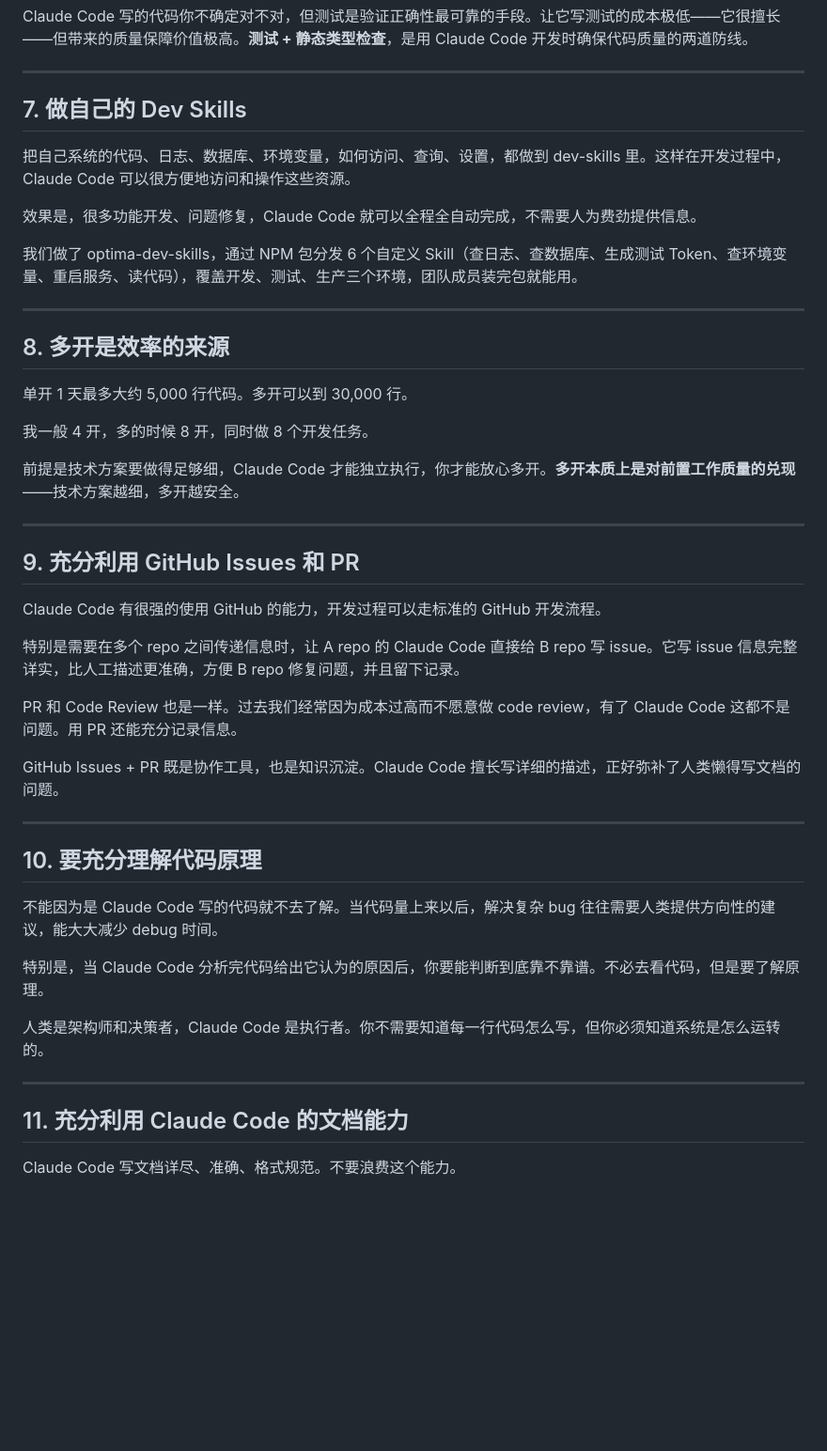
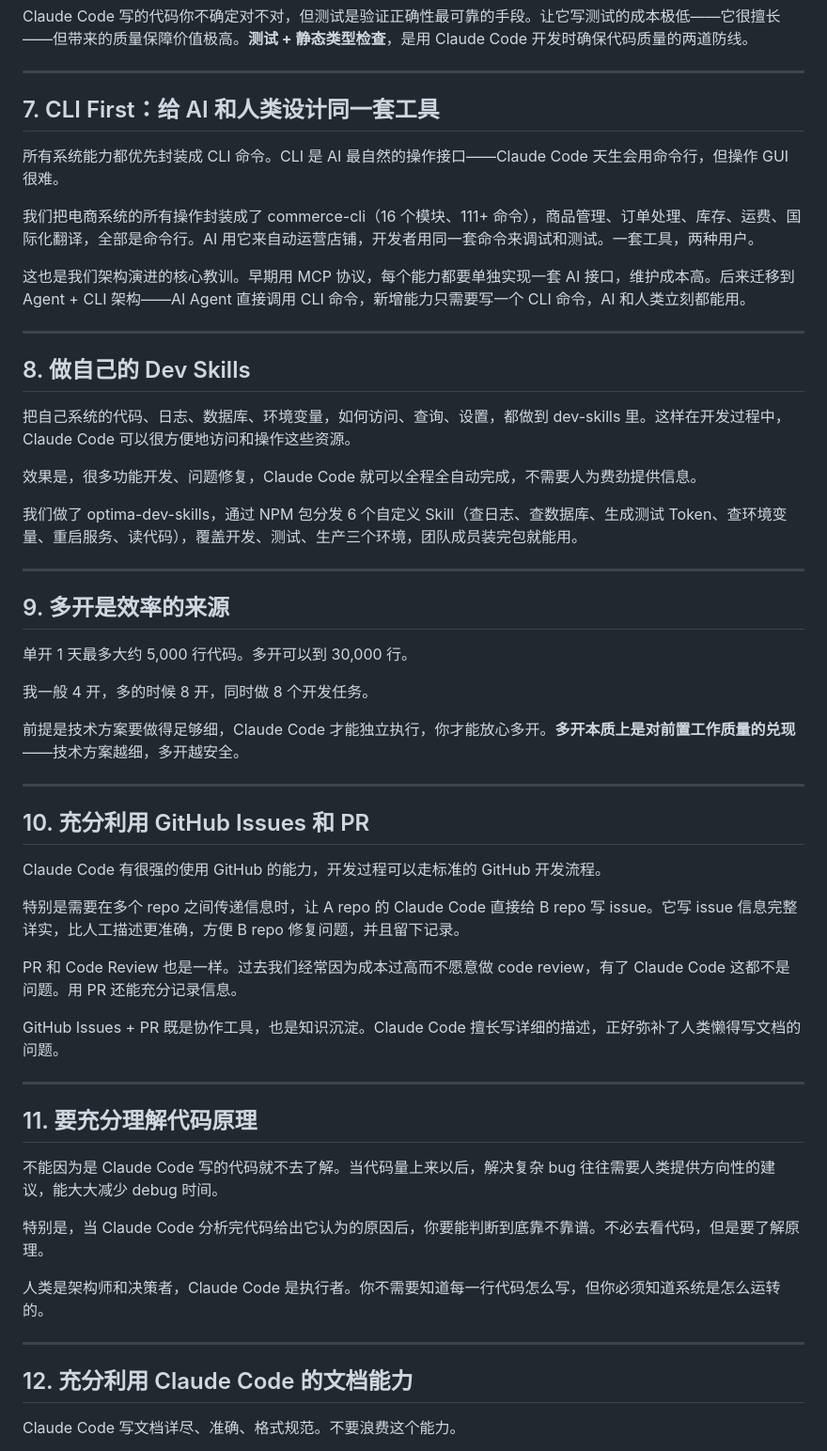
Before and after one commit to Optima-Chat/cc-best-practice, a Markdown page: ai-native-dev-best-practices.md, the part around the change. Shown at 94% size. Rendered like a GitHub page; blank space fills up the shorter version.

Commit message:
新增第7点：CLI First，给 AI 和人类设计同一套工具
基于 Optima 从 MCP 架构迁移到 Agent + CLI 架构的实战经验。

Co-Authored-By: Claude Opus 4.6 <noreply@anthropic.com>

```diff
--- a/ai-native-dev-best-practices.md
+++ b/ai-native-dev-best-practices.md
@@ -63,7 +63,17 @@ Claude Code 写的代码你不确定对不对，但测试是验证正确性最
 
 ---
 
-## 7. 做自己的 Dev Skills
+## 7. CLI First：给 AI 和人类设计同一套工具
+
+所有系统能力都优先封装成 CLI 命令。CLI 是 AI 最自然的操作接口——Claude Code 天生会用命令行，但操作 GUI 很难。
+
+我们把电商系统的所有操作封装成了 commerce-cli（16 个模块、111+ 命令），商品管理、订单处理、库存、运费、国际化翻译，全部是命令行。AI 用它来自动运营店铺，开发者用同一套命令来调试和测试。一套工具，两种用户。
+
+这也是我们架构演进的核心教训。早期用 MCP 协议，每个能力都要单独实现一套 AI 接口，维护成本高。后来迁移到 Agent + CLI 架构——AI Agent 直接调用 CLI 命令，新增能力只需要写一个 CLI 命令，AI 和人类立刻都能用。
+
+---
+
+## 8. 做自己的 Dev Skills
 
 把自己系统的代码、日志、数据库、环境变量，如何访问、查询、设置，都做到 dev-skills 里。这样在开发过程中，Claude Code 可以很方便地访问和操作这些资源。
 
@@ -73,7 +83,7 @@ Claude Code 写的代码你不确定对不对，但测试是验证正确性最
 
 ---
 
-## 8. 多开是效率的来源
+## 9. 多开是效率的来源
 
 单开 1 天最多大约 5,000 行代码。多开可以到 30,000 行。
 
@@ -83,7 +93,7 @@ Claude Code 写的代码你不确定对不对，但测试是验证正确性最
 
 ---
 
-## 9. 充分利用 GitHub Issues 和 PR
+## 10. 充分利用 GitHub Issues 和 PR
 
 Claude Code 有很强的使用 GitHub 的能力，开发过程可以走标准的 GitHub 开发流程。
 
@@ -95,7 +105,7 @@ GitHub Issues + PR 既是协作工具，也是知识沉淀。Claude Code 擅长
 
 ---
 
-## 10. 要充分理解代码原理
+## 11. 要充分理解代码原理
 
 不能因为是 Claude Code 写的代码就不去了解。当代码量上来以后，解决复杂 bug 往往需要人类提供方向性的建议，能大大减少 debug 时间。
 
@@ -105,7 +115,7 @@ GitHub Issues + PR 既是协作工具，也是知识沉淀。Claude Code 擅长
 
 ---
 
-## 11. 充分利用 Claude Code 的文档能力
+## 12. 充分利用 Claude Code 的文档能力
 
 Claude Code 写文档详尽、准确、格式规范。不要浪费这个能力。
 
```
